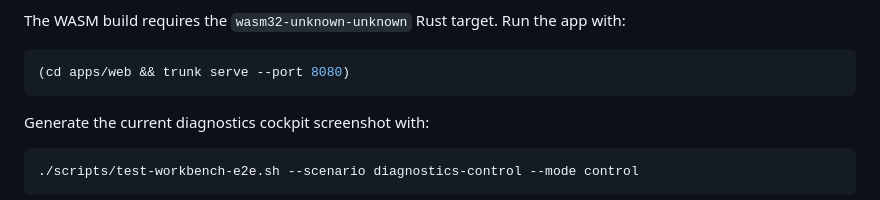
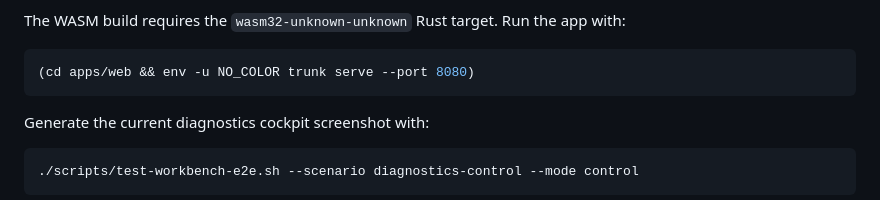
Before and after one commit to gracee3/mirabile, a Markdown page: README.md, the part around the change. Rendered like a GitHub page.

````diff
--- a/README.md
+++ b/README.md
@@ -58,7 +58,7 @@ and staged plus unstaged diff checks. Missing local prerequisites fail with an a
 The WASM build requires the `wasm32-unknown-unknown` Rust target. Run the app with:
 
 ```bash
-(cd apps/web && trunk serve --port 8080)
+(cd apps/web && env -u NO_COLOR trunk serve --port 8080)
 ```
 
 Generate the current diagnostics cockpit screenshot with:
````
Also changed, not shown: docs/goals/mirabile-workbench-authoring.md (+2 -1 lines).
